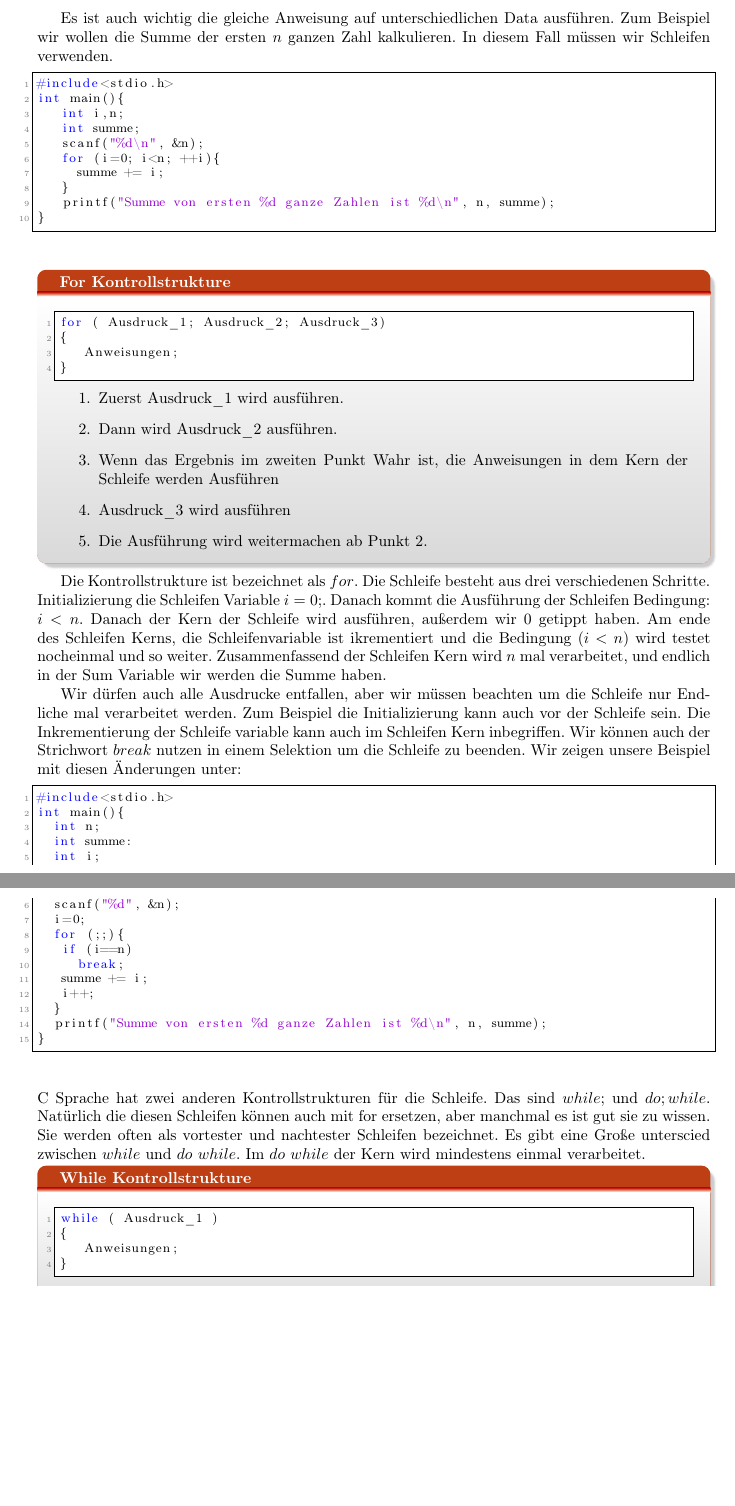
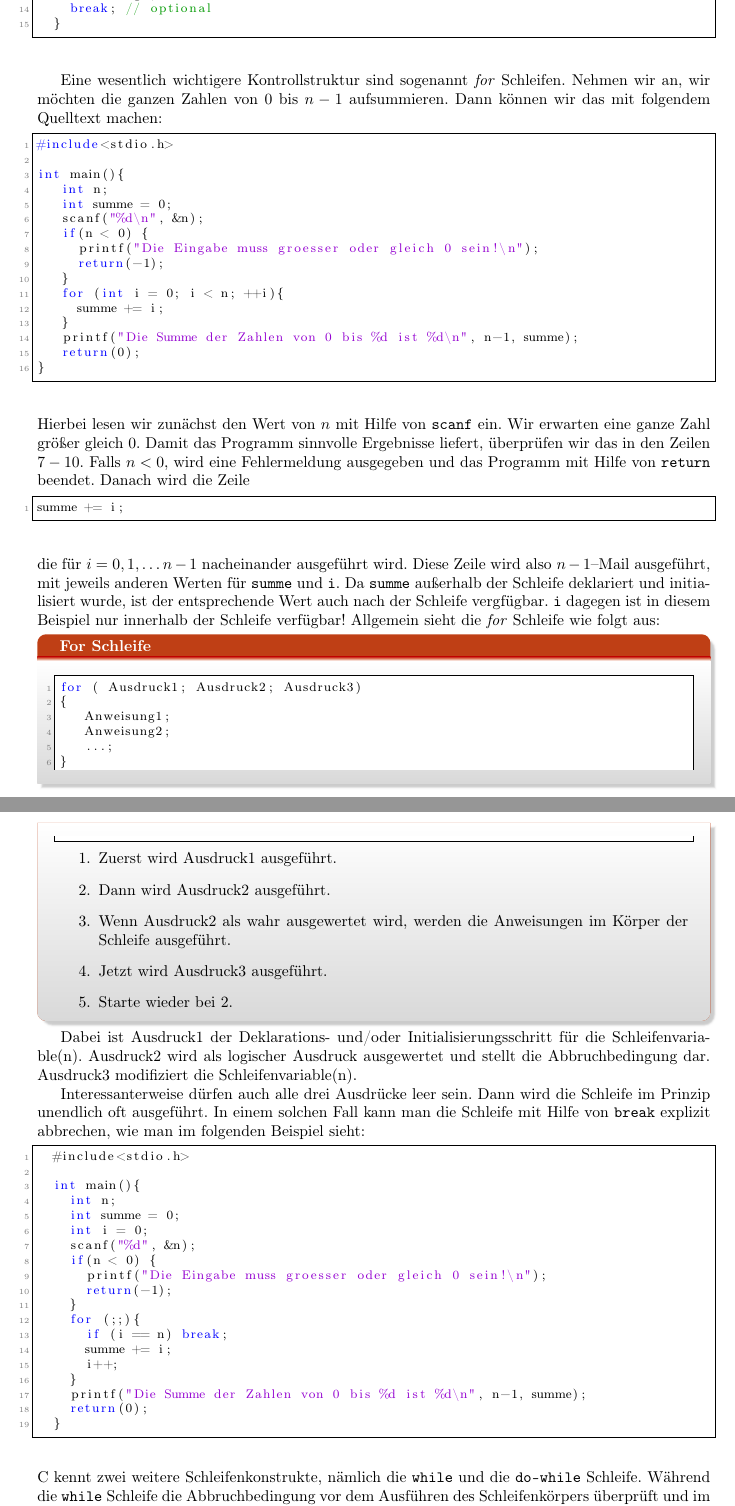
Before and after one commit to pittlerf/ckurs2017, a LaTeX document (programmierkurs_fpcu.tex, which reads kontrollstrukturen.tex): two parts of pages 15 and 16 of 58 before the commit and two parts of pages 15 and 16 of 59 after it, joined at a grey line, cut at the place of the change, the shorter picture padded with empty space. Compiled offline with LaTeX, dvips and Ghostscript.

Commit message:
ueberarbeitete Version

```diff
--- a/kontrollstrukturen.tex
+++ b/kontrollstrukturen.tex
@@ -93,3 +106,4 @@ Verwendung unter:
     ....
     default:
     Anweisung3;
+    break; // optional
@@ -97,73 +110,88 @@ Verwendung unter:
   }
 \end{lstlisting}
 
-Es ist auch wichtig die gleiche Anweisung auf unterschiedlichen Data ausführen. Zum Beispiel wir wollen die Summe der ersten
-$n$ ganzen Zahl kalkulieren. In diesem Fall müssen wir Schleifen verwenden.
+Eine wesentlich wichtigere Kontrollstruktur sind sogenannt \emph{for} Schleifen.
+Nehmen wir an, wir möchten die ganzen Zahlen von $0$ bis $n-1$ aufsummieren.
+Dann können wir das mit folgendem Quelltext machen:
 \begin{lstlisting}
 #include<stdio.h>
+
 int main(){
-   int i,n;
-   int summe;
+   int n;
+   int summe = 0;
    scanf("%d\n", &n);
-   for (i=0; i<n; ++i){
+   if(n < 0) {
+     printf("Die Eingabe muss groesser oder gleich 0 sein!\n");
+     return(-1);
+   }
+   for (int i = 0; i < n; ++i){
      summe += i;
    }
-   printf("Summe von ersten %d ganze Zahlen ist %d\n", n, summe);
+   printf("Die Summe der Zahlen von 0 bis %d ist %d\n", n-1, summe);
+   return(0);
 }
 \end{lstlisting}
-\begin{myalertblock}{For Kontrollstrukture}
+Hierbei lesen wir zunächst den Wert von $n$ mit Hilfe von \verb|scanf| ein.
+Wir erwarten eine ganze Zahl größer gleich $0$.
+Damit das Programm sinnvolle Ergebnisse liefert, überprüfen wir das in den Zeilen $7-10$.
+Falls $n<0$, wird eine Fehlermeldung ausgegeben und das Programm mit Hilfe von \verb|return| beendet.
+Danach wird die Zeile
 \begin{lstlisting}
-for ( Ausdruck_1; Ausdruck_2; Ausdruck_3)
+summe += i;
+\end{lstlisting}
+die für $i=0,1,\ldots n-1$ nacheinander ausgeführt wird.
+Diese Zeile wird also $n-1$--Mail ausgeführt, mit jeweils anderen Werten für \verb|summe| und \verb|i|.
+Da \verb|summe| außerhalb der Schleife deklariert und initialisiert wurde, ist der entsprechende Wert auch nach der Schleife vergfügbar.
+\verb|i| dagegen ist in diesem Beispiel nur innerhalb der Schleife verfügbar!
+Allgemein sieht die \emph{for} Schleife wie folgt aus:
+\begin{myalertblock}{For Schleife}
+\begin{lstlisting}
+for ( Ausdruck1; Ausdruck2; Ausdruck3)
 {
-   Anweisungen;
+   Anweisung1;
+   Anweisung2;
+   ...;
 }
 \end{lstlisting}
 \vspace{-1cm}
 \begin{enumerate}
-\item Zuerst Ausdruck\_1 wird ausführen.
-\item Dann wird Ausdruck\_2 ausführen.
-\item Wenn das Ergebnis im zweiten Punkt Wahr ist, die Anweisungen
-in dem Kern der Schleife werden Ausführen
-\item Ausdruck\_3 wird ausführen
-\item Die Ausführung wird weitermachen ab Punkt 2.
+\item Zuerst wird Ausdruck1 ausgeführt.
+\item Dann wird Ausdruck2 ausgeführt.
+\item Wenn Ausdruck2 als wahr ausgewertet wird, werden die Anweisungen im Körper der Schleife ausgeführt.
+\item Jetzt wird Ausdruck3 ausgeführt.
+\item Starte wieder bei 2.
 \end{enumerate}
 \end{myalertblock}
+Dabei ist Ausdruck1 der Deklarations- und/oder Initialisierungsschritt für die Schleifenvariable(n).
+Ausdruck2 wird als logischer Ausdruck ausgewertet und stellt die Abbruchbedingung dar.
+Ausdruck3 modifiziert die Schleifenvariable(n).
 
-
-Die Kontrollstrukture ist bezeichnet als $for$. Die Schleife besteht aus drei verschiedenen Schritte.
-Initializierung die Schleifen Variable $i=0;$. Danach kommt die Ausführung der Schleifen Bedingung: $i<n$.
-Danach der Kern der Schleife wird ausführen, außerdem wir 0 getippt haben. Am ende des Schleifen Kerns,
-die Schleifenvariable ist ikrementiert und die Bedingung ($i<n$) wird testet nocheinmal und so weiter.
-Zusammenfassend der Schleifen Kern wird $n$ mal verarbeitet, und endlich in der Sum Variable wir
-werden die Summe haben.
-
-Wir dürfen auch alle Ausdrucke entfallen,  aber wir müssen beachten um die Schleife nur Endliche mal
-verarbeitet werden. Zum Beispiel die Initializierung kann auch vor der Schleife sein. Die Inkrementierung
-der Schleife variable kann auch im Schleifen Kern inbegriffen. Wir können auch der Strichwort $break$ nutzen
-in einem Selektion um die Schleife zu beenden. Wir zeigen unsere Beispiel mit diesen Änderungen unter:
-
+Interessanterweise dürfen auch alle drei Ausdrücke leer sein.
+Dann wird die Schleife im Prinzip unendlich oft ausgeführt.
+In einem solchen Fall kann man die Schleife mit Hilfe von \verb|break| explizit abbrechen, wie man im folgenden Beispiel sieht:
 \begin{lstlisting}
   #include<stdio.h>
+
   int main(){
     int n;
-  int summe:
-  int i;
+    int summe = 0;
+    int i = 0;
     scanf("%d", &n);
-  i=0;
+    if(n < 0) {
+      printf("Die Eingabe muss groesser oder gleich 0 sein!\n");
+      return(-1);
+    }
     for (;;){
-   if (i==n)
-     break;
+      if (i == n) break;
       summe += i;
       i++;
     }
-  printf("Summe von ersten %d ganze Zahlen ist %d\n", n, summe);
+    printf("Die Summe der Zahlen von 0 bis %d ist %d\n", n-1, summe);
+    return(0);
   }
 \end{lstlisting}
-C Sprache hat zwei anderen Kontrollstrukturen für die Schleife. Das sind $while;$ und $do; while$.
-Natürlich die diesen Schleifen können auch mit for ersetzen, aber manchmal es ist gut sie zu wissen.
-Sie werden often als vortester und nachtester Schleifen bezeichnet. Es gibt eine Große unterscied zwischen
-$while$ und $do~while$. Im $do~while$ der Kern wird mindestens einmal verarbeitet.
-
-\begin{myalertblock}{While Kontrollstrukture}
+C kennt zwei weitere Schleifenkonstrukte, nämlich die \verb|while| und die \verb|do-while| Schleife.
+Während die \verb|while| Schleife die Abbruchbedingung vor dem Ausführen des Schleifenkörpers überprüft und im Zweifel abbricht, wird bei der \verb|do-while| Schleife der Körper immer mindestens einmal ausgeführt.
+Das macht den großen Unterschied zwischen den beiden aus, die im folgenden nocheinmal allgemein dargestellt sind.
+\begin{myalertblock}{while Konstrukt}
 \begin{lstlisting}
-while ( Ausdruck_1 )
```
Also changed, not shown: kontrollstrukturen.tex (119 more changed lines). Lines whose indentation alone changed are shown as unchanged.
